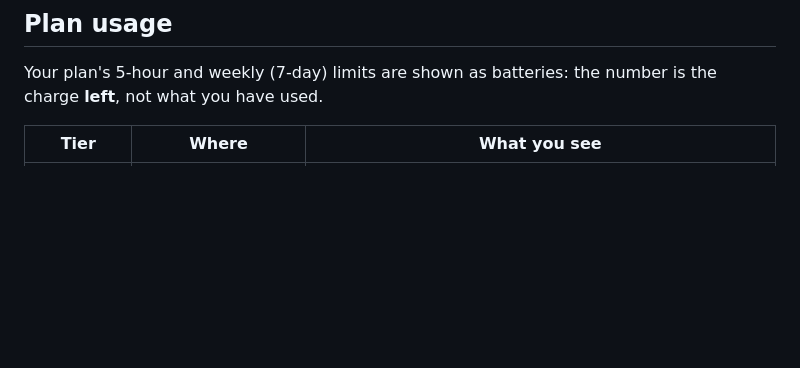
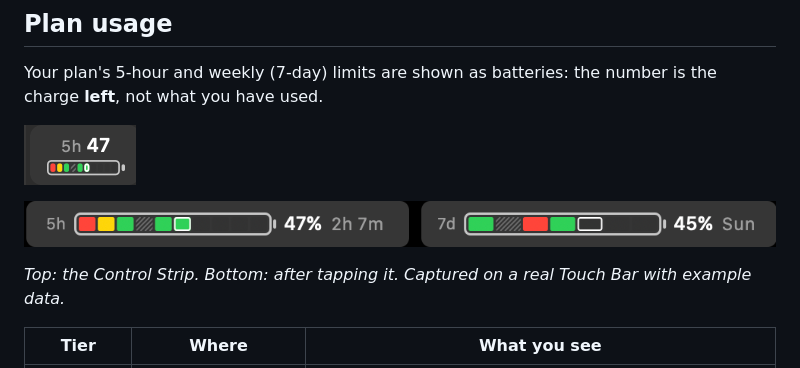
Before and after one commit to CarsonLLuo/Claude-Code-Touch-Bar-Companion, a Markdown page: README.md, the part around the change. Drawn GitHub-style; pictures changed too: image/README/usage-control-strip.png (added), image/README/usage-on-demand.png (added); blank space fills up the shorter version.

Commit message:
Add Touch Bar usage screenshots to READMEs

```diff
--- a/README.md
+++ b/README.md
@@ -63,6 +63,12 @@ The context item is a white, display-only pill, optionally prefixed by an icon f
 ## Plan usage
 
 Your plan's 5-hour and weekly (7-day) limits are shown as batteries: the number is the charge **left**, not what you have used.
+
+![Control Strip: 5h with 47% left over a segmented battery](image/README/usage-control-strip.png)
+
+![After tapping it: 5h and 7d batteries with the charge left and when they reset](image/README/usage-on-demand.png)
+
+*Top: the Control Strip. Bottom: after tapping it. Captured on a real Touch Bar with example data.*
 
 | Tier | Where | What you see |
 | --- | --- | --- |
```
Also changed, not shown: README.zh-CN.md (+6 -0 lines).
